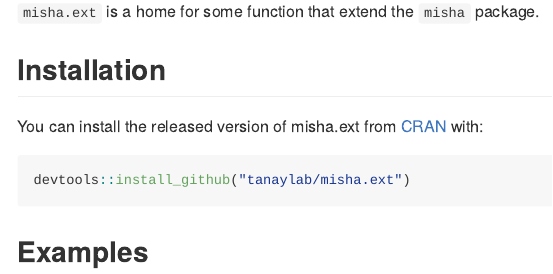
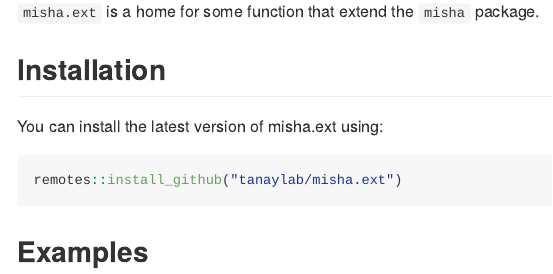
Before and after one commit to tanaylab/misha.ext, an R Markdown document (README.Rmd): the page in a window 1100 px wide, from 280 px down. The pictures show the output file README.md that the author committed with the source, drawn offline in the style of GitHub; badge pictures from the web are left out.

Commit message:
updated README

````diff
--- a/README.Rmd
+++ b/README.Rmd
@@ -24,10 +24,10 @@
 
 ## Installation
 
-You can install the released version of misha.ext from [CRAN](https://CRAN.R-project.org) with:
+You can install the latest version of misha.ext using:
 
 ``` r
-devtools::install_github("tanaylab/misha.ext")
+remotes::install_github("tanaylab/misha.ext")
 ```
 
 ## Examples
````
Also changed, not shown: README.html (added), README.md.
